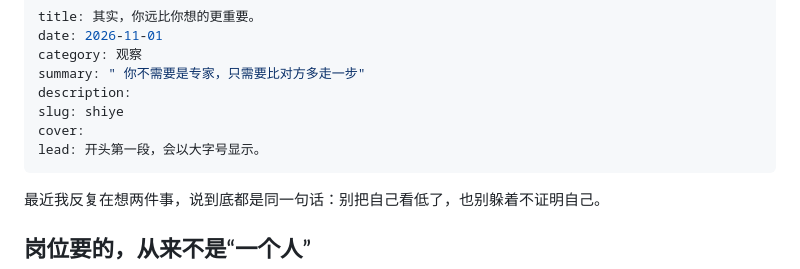
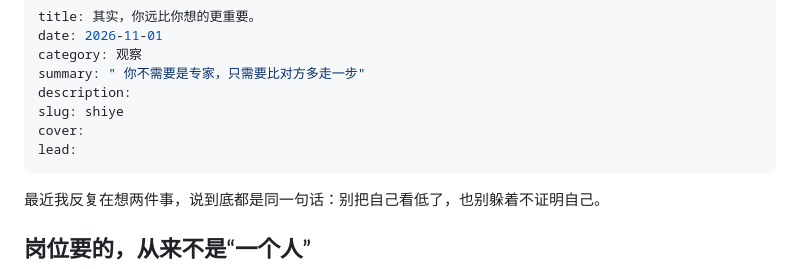
Before and after one commit to ethan-0121/shuye, a Markdown page: notes/AI 替代不了你.md, the part around the change. GitHub-like rendering.

```diff
--- a/notes/AI 替代不了你.md
+++ b/notes/AI 替代不了你.md
@@ -6,7 +6,7 @@ summary: " 你不需要是专家，只需要比对方多走一步"
 description:
 slug: shiye
 cover:
-lead: 开头第一段，会以大字号显示。
+lead:
 ---
 
 最近我反复在想两件事，说到底都是同一句话：别把自己看低了，也别躲着不证明自己。
```
